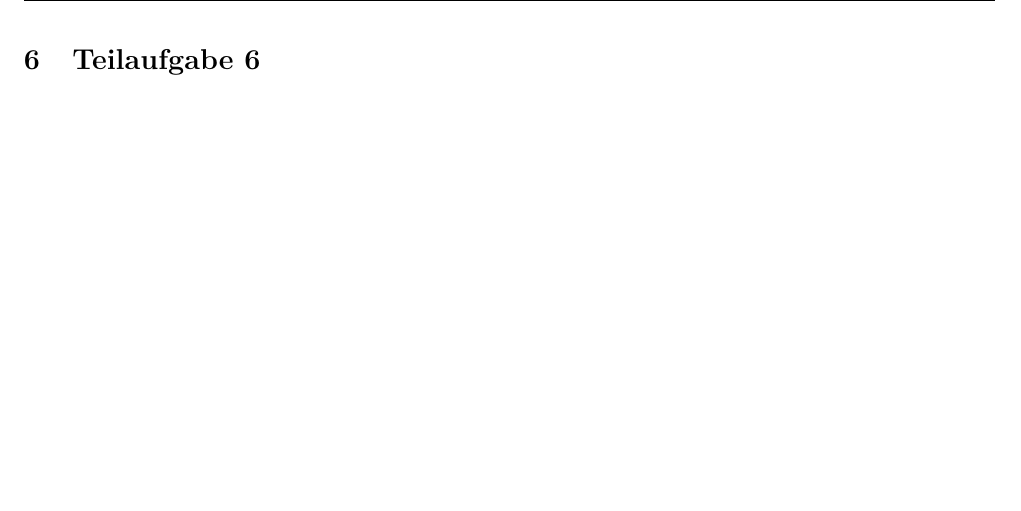
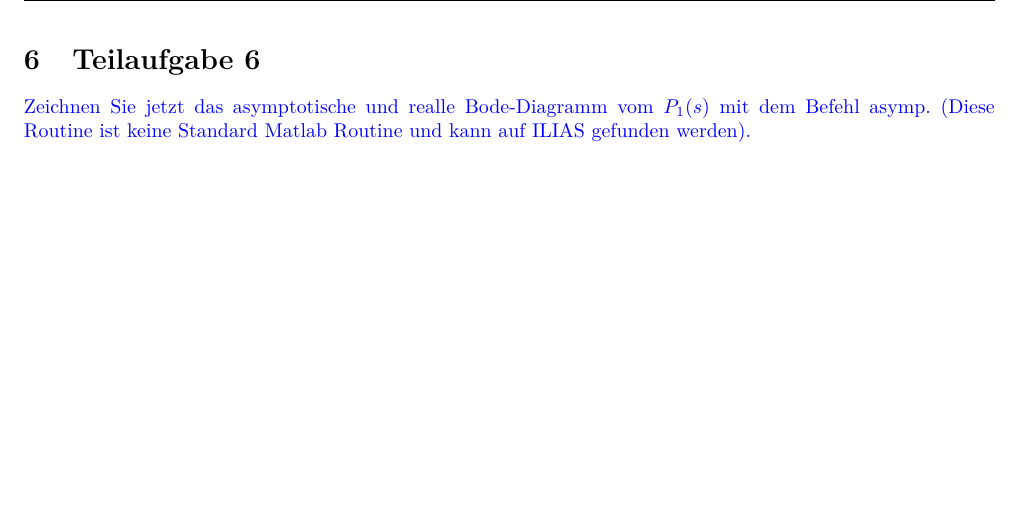
Before and after one commit to daniw/rt-l, a LaTeX document (prep/doc.tex, which reads prep/06/06.tex): part of page 8 of 30, cut so that both start at the same text. Compiled offline with pdfLaTeX.

Commit message:
Aufgabe 6

```diff
--- a/prep/06/06.tex
+++ b/prep/06/06.tex
@@ -1 +1,6 @@
 \section{Teilaufgabe 6}
+\begin{aufgabe}
+Zeichnen Sie jetzt das asymptotische und realle Bode-Diagramm vom $P_1(s)$ mit
+dem Befehl asymp. (Diese Routine ist keine Standard Matlab Routine und kann
+auf ILIAS gefunden werden).
+\end{aufgabe}
```
